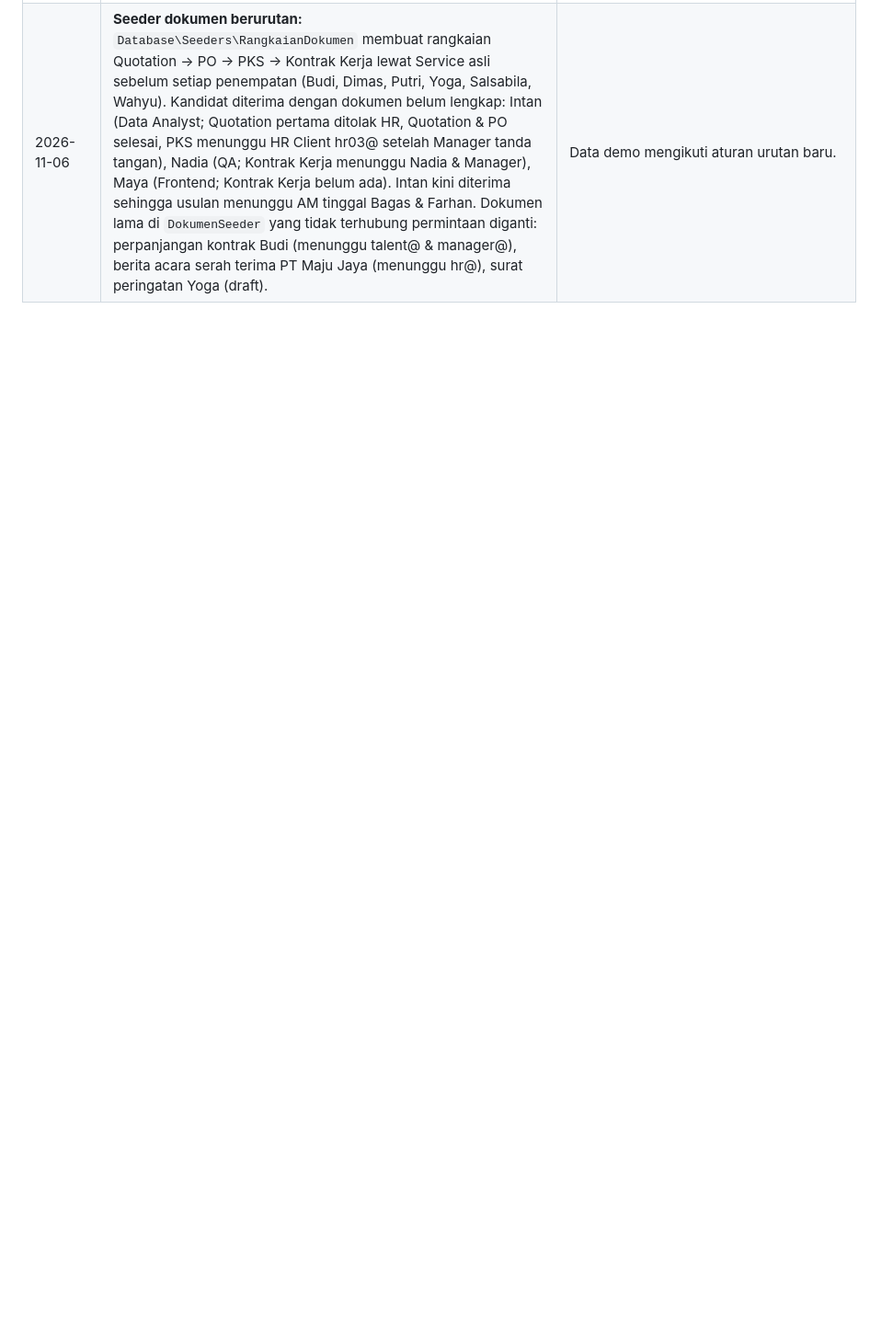
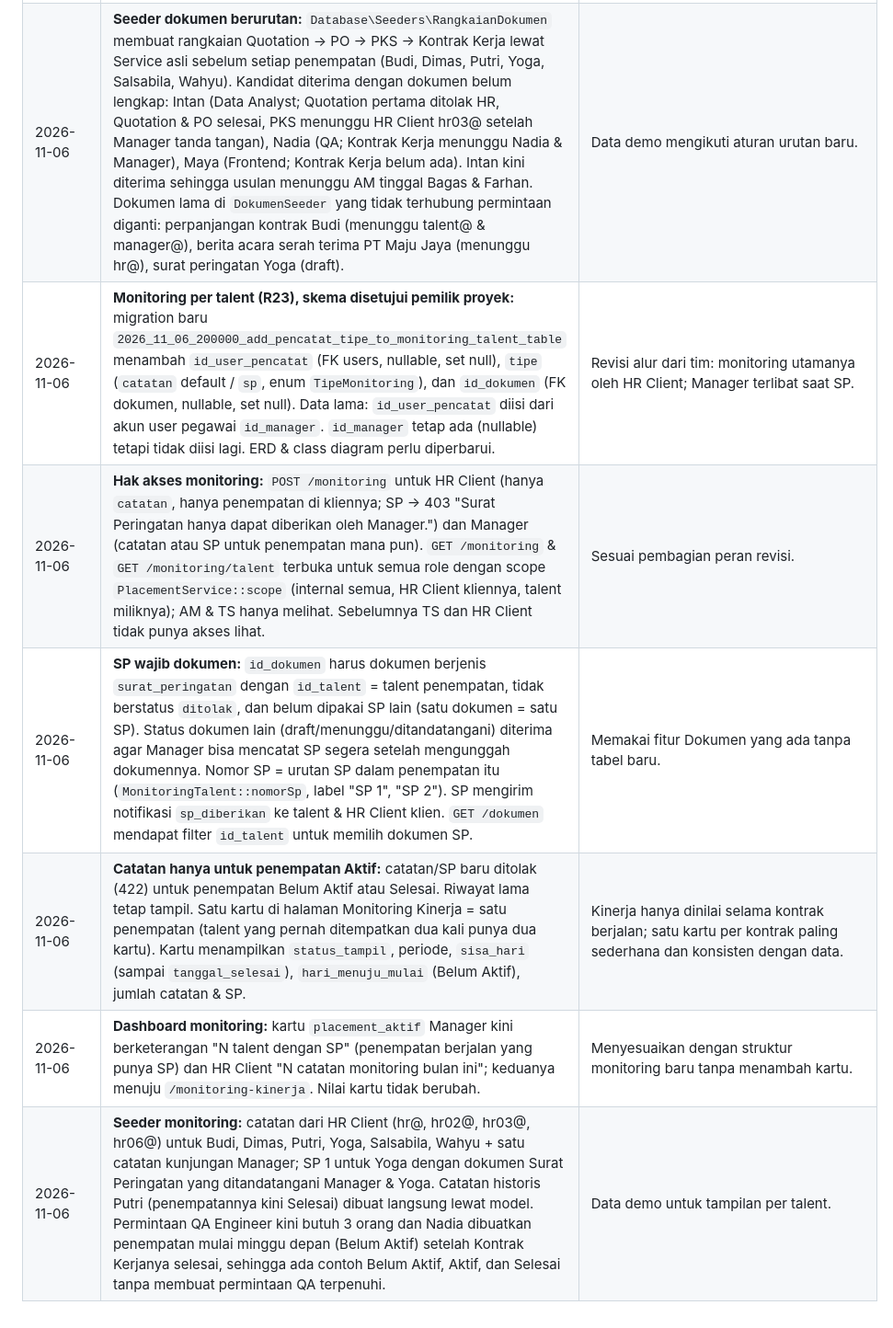
Before and after one commit to Randy-ano/Capstone_Backend_Kelompok14, a Markdown page: DECISIONS.md, the part around the change. Shown at 92% size. Drawn GitHub-style; blank space fills up the shorter version.

Commit message:
dokumen: aturan monitoring per talent dan keputusan revisi

```diff
--- a/DECISIONS.md
+++ b/DECISIONS.md
@@ -106,3 +106,9 @@ Catatan keputusan teknis di luar / pelengkap `BACKEND_SPEC.md`.
 | 2026-11-06 | **Talent menandatangani Kontrak Kerja sebelum ditempatkan:** middleware `talent.ditempatkan:dokumen` (varian baru) membuka grup `/dokumen` bagi talent yang sudah ditempatkan **atau** sudah punya dokumen Kontrak Kerja (`Talent::bolehAksesDokumen`). `/auth/me` menambah `akses_dokumen` untuk talent; menu Dokumen di frontend memakai flag ini. Cuti & shift tetap hanya setelah ditempatkan. | Tanpa ini talent tidak bisa menandatangani kontrak yang menjadi syarat penempatannya. |
 | 2026-11-06 | **Kelengkapan dokumen di API:** `kelengkapan_dokumen` di `GET /pengajuan/{id}` (kandidat diterima, untuk HR Client & internal; tidak untuk talent) dan `GET /job-requirements/{id}` (null jika belum ada kandidat diterima), `tahap_dokumen` di `GET /progres` (label langkah pertama yang belum selesai, mis. "PKS: Menunggu tanda tangan" atau "Kontrak Kerja: 1 dari 2 selesai"; "Dokumen lengkap" bila semua selesai). Dokumen buatan template menyimpan `id_job_req`, dan request generate memakai `id_job_req` (bukan `id_klien`). | Kebutuhan daftar periksa di Detail Pengajuan, Detail Permintaan, dan Pipeline. |
 | 2026-11-06 | **Seeder dokumen berurutan:** `Database\Seeders\RangkaianDokumen` membuat rangkaian Quotation → PO → PKS → Kontrak Kerja lewat Service asli sebelum setiap penempatan (Budi, Dimas, Putri, Yoga, Salsabila, Wahyu). Kandidat diterima dengan dokumen belum lengkap: Intan (Data Analyst; Quotation pertama ditolak HR, Quotation & PO selesai, PKS menunggu HR Client hr03@ setelah Manager tanda tangan), Nadia (QA; Kontrak Kerja menunggu Nadia & Manager), Maya (Frontend; Kontrak Kerja belum ada). Intan kini diterima sehingga usulan menunggu AM tinggal Bagas & Farhan. Dokumen lama di `DokumenSeeder` yang tidak terhubung permintaan diganti: perpanjangan kontrak Budi (menunggu talent@ & manager@), berita acara serah terima PT Maju Jaya (menunggu hr@), surat peringatan Yoga (draft). | Data demo mengikuti aturan urutan baru. |
+| 2026-11-06 | **Monitoring per talent (R23), skema disetujui pemilik proyek:** migration baru `2026_11_06_200000_add_pencatat_tipe_to_monitoring_talent_table` menambah `id_user_pencatat` (FK users, nullable, set null), `tipe` (`catatan` default / `sp`, enum `TipeMonitoring`), dan `id_dokumen` (FK dokumen, nullable, set null). Data lama: `id_user_pencatat` diisi dari akun user pegawai `id_manager`. `id_manager` tetap ada (nullable) tetapi tidak diisi lagi. ERD & class diagram perlu diperbarui. | Revisi alur dari tim: monitoring utamanya oleh HR Client; Manager terlibat saat SP. |
+| 2026-11-06 | **Hak akses monitoring:** `POST /monitoring` untuk HR Client (hanya `catatan`, hanya penempatan di kliennya; SP → 403 "Surat Peringatan hanya dapat diberikan oleh Manager.") dan Manager (catatan atau SP untuk penempatan mana pun). `GET /monitoring` & `GET /monitoring/talent` terbuka untuk semua role dengan scope `PlacementService::scope` (internal semua, HR Client kliennya, talent miliknya); AM & TS hanya melihat. Sebelumnya TS dan HR Client tidak punya akses lihat. | Sesuai pembagian peran revisi. |
+| 2026-11-06 | **SP wajib dokumen:** `id_dokumen` harus dokumen berjenis `surat_peringatan` dengan `id_talent` = talent penempatan, tidak berstatus `ditolak`, dan belum dipakai SP lain (satu dokumen = satu SP). Status dokumen lain (draft/menunggu/ditandatangani) diterima agar Manager bisa mencatat SP segera setelah mengunggah dokumennya. Nomor SP = urutan SP dalam penempatan itu (`MonitoringTalent::nomorSp`, label "SP 1", "SP 2"). SP mengirim notifikasi `sp_diberikan` ke talent & HR Client klien. `GET /dokumen` mendapat filter `id_talent` untuk memilih dokumen SP. | Memakai fitur Dokumen yang ada tanpa tabel baru. |
+| 2026-11-06 | **Catatan hanya untuk penempatan Aktif:** catatan/SP baru ditolak (422) untuk penempatan Belum Aktif atau Selesai. Riwayat lama tetap tampil. Satu kartu di halaman Monitoring Kinerja = satu penempatan (talent yang pernah ditempatkan dua kali punya dua kartu). Kartu menampilkan `status_tampil`, periode, `sisa_hari` (sampai `tanggal_selesai`), `hari_menuju_mulai` (Belum Aktif), jumlah catatan & SP. | Kinerja hanya dinilai selama kontrak berjalan; satu kartu per kontrak paling sederhana dan konsisten dengan data. |
+| 2026-11-06 | **Dashboard monitoring:** kartu `placement_aktif` Manager kini berketerangan "N talent dengan SP" (penempatan berjalan yang punya SP) dan HR Client "N catatan monitoring bulan ini"; keduanya menuju `/monitoring-kinerja`. Nilai kartu tidak berubah. | Menyesuaikan dengan struktur monitoring baru tanpa menambah kartu. |
+| 2026-11-06 | **Seeder monitoring:** catatan dari HR Client (hr@, hr02@, hr03@, hr06@) untuk Budi, Dimas, Putri, Yoga, Salsabila, Wahyu + satu catatan kunjungan Manager; SP 1 untuk Yoga dengan dokumen Surat Peringatan yang ditandatangani Manager & Yoga. Catatan historis Putri (penempatannya kini Selesai) dibuat langsung lewat model. Permintaan QA Engineer kini butuh 3 orang dan Nadia dibuatkan penempatan mulai minggu depan (Belum Aktif) setelah Kontrak Kerjanya selesai, sehingga ada contoh Belum Aktif, Aktif, dan Selesai tanpa membuat permintaan QA terpenuhi. | Data demo untuk tampilan per talent. |
```
Also changed, not shown: BACKEND_SPEC.md (+10 -5 lines).
